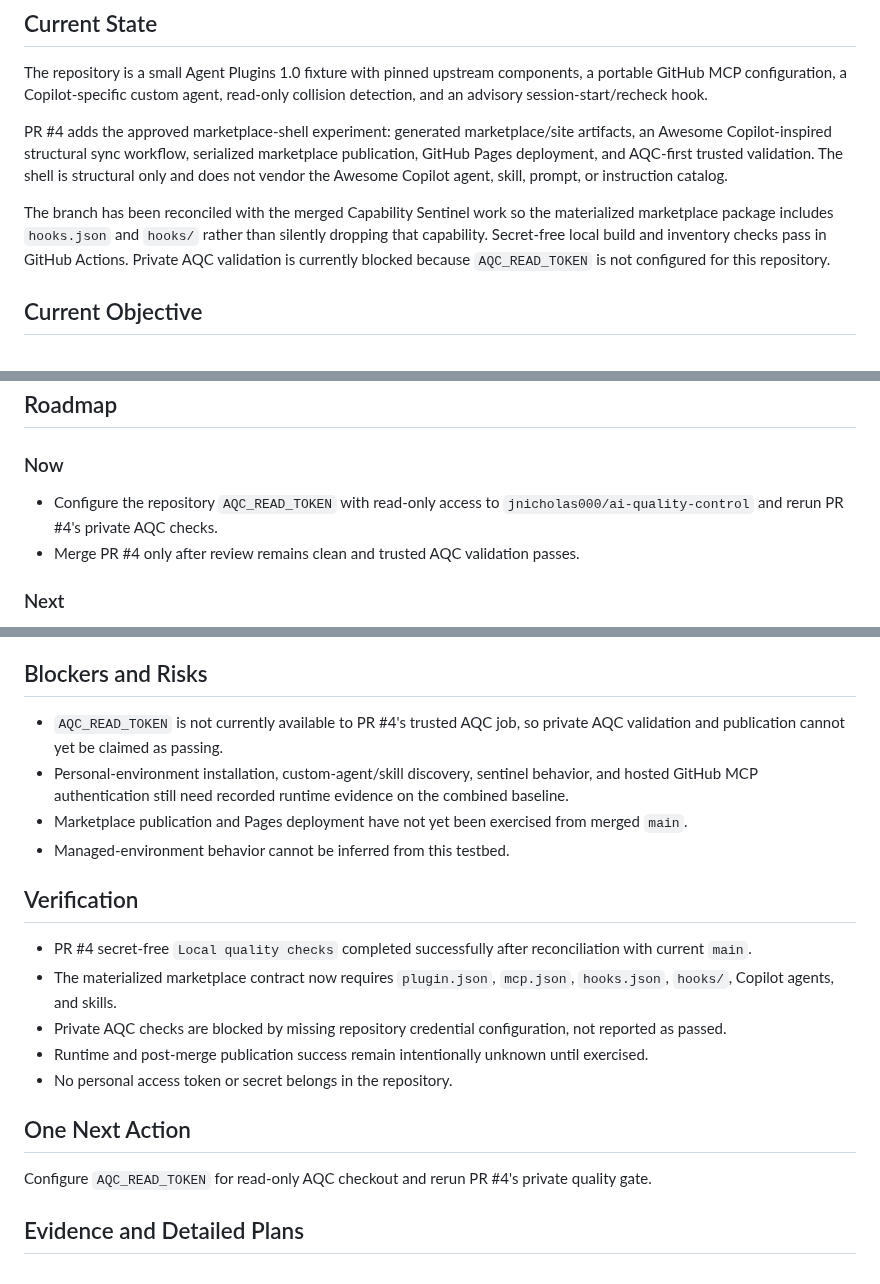
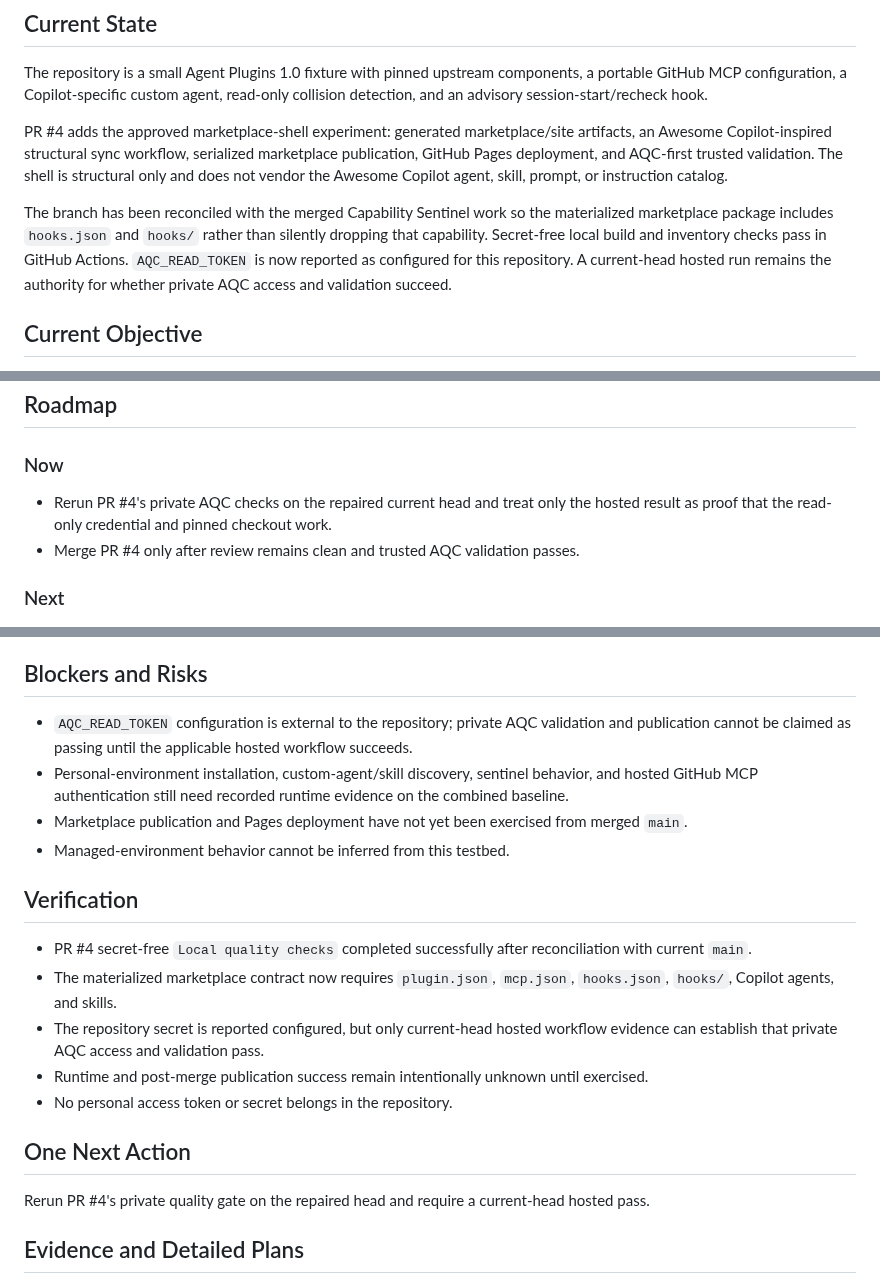
Before and after one commit to jnicholas000/basic-plugin, a Markdown page: PROJECT.md, 3 parts joined by grey strips. Rendered like a GitHub page.

Commit message:
docs: record AQC credential revalidation state

```diff
--- a/PROJECT.md
+++ b/PROJECT.md
@@ -44,8 +44,9 @@ Awesome Copilot agent, skill, prompt, or instruction catalog.
 
 The branch has been reconciled with the merged Capability Sentinel work so the materialized
 marketplace package includes `hooks.json` and `hooks/` rather than silently dropping that capability.
-Secret-free local build and inventory checks pass in GitHub Actions. Private AQC validation is
-currently blocked because `AQC_READ_TOKEN` is not configured for this repository.
+Secret-free local build and inventory checks pass in GitHub Actions. `AQC_READ_TOKEN` is now
+reported as configured for this repository. A current-head hosted run remains the authority for
+whether private AQC access and validation succeed.
 
 ## Current Objective
 
@@ -69,8 +70,8 @@ runtime smoke protocol against the combined plugin and marketplace baseline.
 
 ### Now
 
-- Configure the repository `AQC_READ_TOKEN` with read-only access to
-  `jnicholas000/ai-quality-control` and rerun PR #4's private AQC checks.
+- Rerun PR #4's private AQC checks on the repaired current head and treat only the hosted result as
+  proof that the read-only credential and pinned checkout work.
 - Merge PR #4 only after review remains clean and trusted AQC validation passes.
 
 ### Next
@@ -89,8 +90,8 @@ runtime smoke protocol against the combined plugin and marketplace baseline.
 
 ## Blockers and Risks
 
-- `AQC_READ_TOKEN` is not currently available to PR #4's trusted AQC job, so private AQC validation
-  and publication cannot yet be claimed as passing.
+- `AQC_READ_TOKEN` configuration is external to the repository; private AQC validation and
+  publication cannot be claimed as passing until the applicable hosted workflow succeeds.
 - Personal-environment installation, custom-agent/skill discovery, sentinel behavior, and hosted
   GitHub MCP authentication still need recorded runtime evidence on the combined baseline.
 - Marketplace publication and Pages deployment have not yet been exercised from merged `main`.
@@ -102,14 +103,14 @@ runtime smoke protocol against the combined plugin and marketplace baseline.
   `main`.
 - The materialized marketplace contract now requires `plugin.json`, `mcp.json`, `hooks.json`,
   `hooks/`, Copilot agents, and skills.
-- Private AQC checks are blocked by missing repository credential configuration, not reported as
-  passed.
+- The repository secret is reported configured, but only current-head hosted workflow evidence can
+  establish that private AQC access and validation pass.
 - Runtime and post-merge publication success remain intentionally unknown until exercised.
 - No personal access token or secret belongs in the repository.
 
 ## One Next Action
 
-Configure `AQC_READ_TOKEN` for read-only AQC checkout and rerun PR #4's private quality gate.
+Rerun PR #4's private quality gate on the repaired head and require a current-head hosted pass.
 
 ## Evidence and Detailed Plans
 
```
